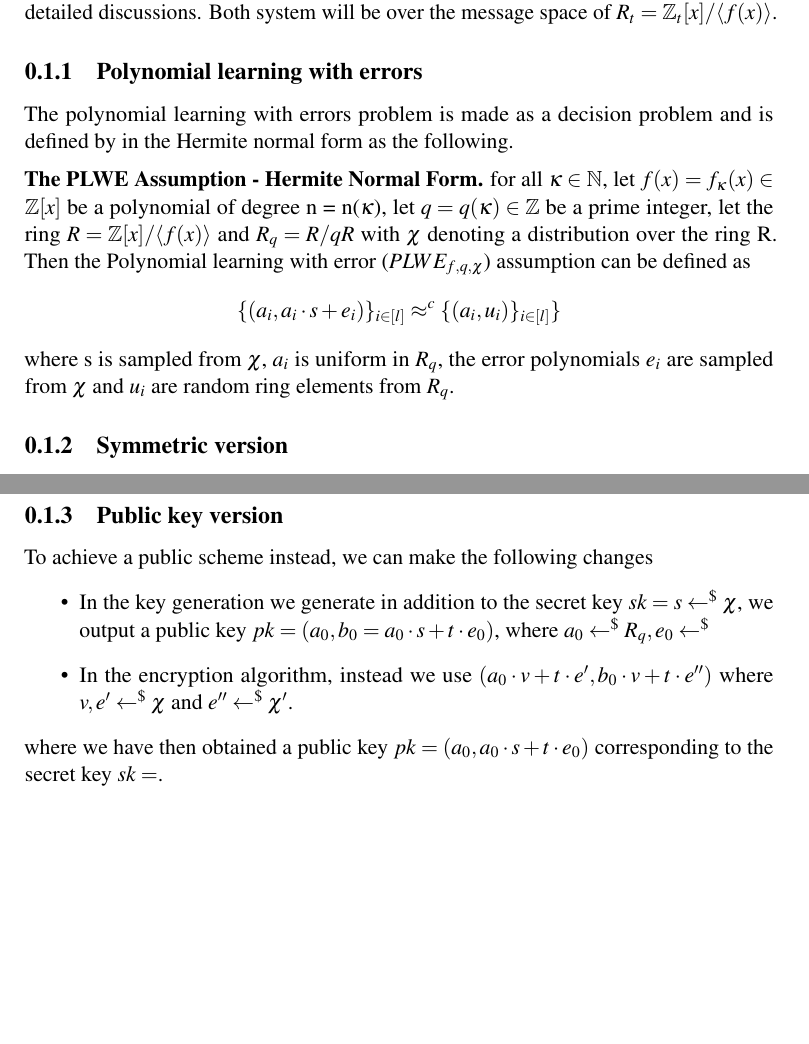
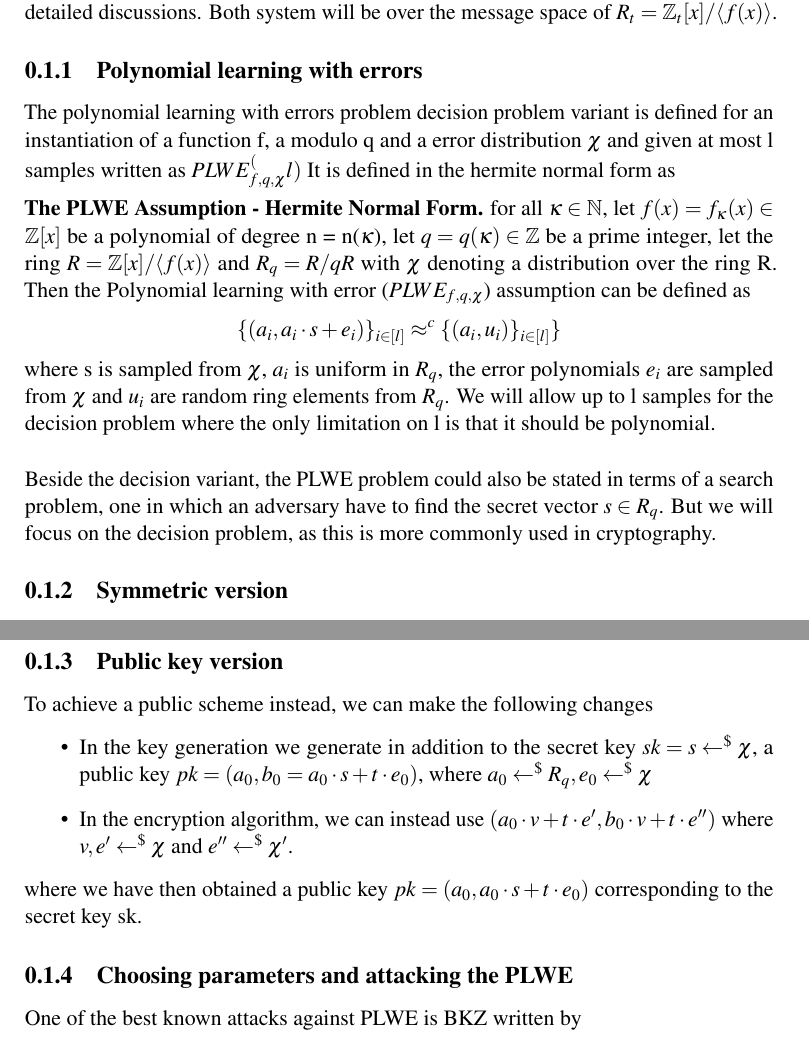
Before and after one commit to Gabaa/homomorphic-encryption-project, a LaTeX document (report/sections/RingLwePKSystem.tex): two parts of pages 1 and 2 of 2, joined at a grey line, cut so that both start at the same text, the shorter picture padded with empty space. Compiled offline with pdfLaTeX.

Commit message:
Wrote a bit more to the PLWE system

```diff
--- a/report/sections/RingLwePKSystem.tex
+++ b/report/sections/RingLwePKSystem.tex
@@ -17,8 +17,9 @@ We'll shortly describe the encryption scheme here but will omit proofs and detai
 Both system will be over the message space of $R_t = \mathbb{Z}_t[x] / \langle f(x) \rangle $.
 
 \subsection{Polynomial learning with errors}
-The polynomial learning with errors problem is made as a decision problem
-and is defined by in the Hermite normal form as the following.
+The polynomial learning with errors problem decision problem variant is defined for an instantiation
+of a function f, a modulo q and a error distribution $\chi$ and given at most l samples written as $PLWE_{f, q, \chi}^(l)$
+It is defined in the hermite normal form as
 \\[2mm]
 \textbf{The PLWE Assumption - Hermite Normal Form.}
 for all $\kappa \in \mathbb{N}$, let $f(x) = f_{\kappa}(x) \in \mathbb{Z}[x]$
@@ -31,6 +32,12 @@ $$
 $$
 where s is sampled from $\chi$, $a_i$ is uniform in $R_q$, the error polynomials
 $e_i$ are sampled from $\chi$ and $u_i$ are random ring elements from $R_q$.
+We will allow up to l samples for the decision problem where the only limitation on l is that it should
+be polynomial.
+\\[5mm]
+Beside the decision variant, the PLWE problem could also be stated in terms of a search problem, one in which
+an adversary have to find the secret vector $s \in R_q$. But we will focus on the decision problem, as this
+is more commonly used in cryptography.
 
 \subsection{Symmetric version}
 Let $\kappa$ be the security parameter and let further q and t be prime numbers where $t \in \mathbb{Z}_n^*$.
@@ -88,15 +95,23 @@ $(\hat{c}_0, \hat{c}_1, \dots, \hat{c}_d+d') \in R_q^{D + D' + 1}$ by
 The output of the multiplication operation will then be $c_{mul} = (\hat{c}_0, \hat{c}_1, \dots, \hat{c}_{D+D'})$
 
 \subsection{Public key version}
+%TODO: måske der skal skrives noget om lemma 4?
 To achieve a public scheme instead, we can make the following changes
 \begin{itemize}
-    \item In the key generation we generate in addition to the secret key $sk = s \leftarrow^{\$} \chi$, we output a public key
-          $pk = (a_0 , b_0 = a_0 \cdot s + t \cdot e_0)$, where $a_0 \leftarrow^{\$} R_q, e_0 \leftarrow^{\$}$
-    \item In the encryption algorithm, instead we use
-          $(a_0 \cdot v + t \cdot e', b_0 \cdot v + t \cdot e'')$ where
-          $v, e' \leftarrow^{\$} \chi$ and $e'' \leftarrow^{\$} \chi '$.
+    \item In the key generation we generate in addition to the secret key $sk = s \leftarrow^{\$} \chi$, a public key
+        $pk = (a_0 , b_0 = a_0 \cdot s + t \cdot e_0)$, where $a_0 \leftarrow^{\$} R_q, e_0 \leftarrow^{\$} \chi$
+    \item In the encryption algorithm, we can instead use
+        $(a_0 \cdot v + t \cdot e', b_0 \cdot v + t \cdot e'')$ where
+        $v, e' \leftarrow^{\$} \chi$ and $e'' \leftarrow^{\$} \chi '$.
 \end{itemize}
 where we have then obtained a public key $pk = (a_0, a_0 \cdot s + t \cdot e_0)$
-corresponding to the secret key $sk = $.
+corresponding to the secret key sk.
+
+\subsection{Choosing parameters and attacking the PLWE}
+% hvert element i PLWE can også ses om n LWE elementer
+% Disse kan løses med en algoritme der BKZ som giver en bit sikkerhed på 0.292 * \beta
+% vi kan bruge toolet på https://notebooks.gesis.org/binder/jupyter/user/malb-lattice-estimator-u1sng1gm/notebooks/prompt.ipynb til at finde gode
+%		data set at bruge.
+One of the best known attacks against PLWE is BKZ written by
 
 \end{document}
```
Also changed, not shown: out/MPCImplementation.pdf (added), 5 other files.
